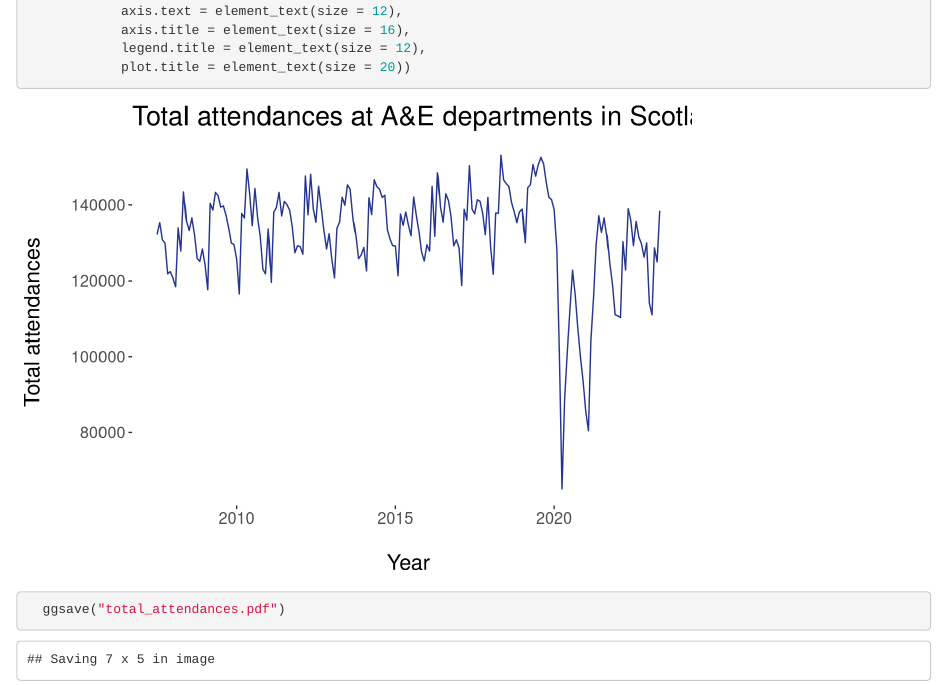
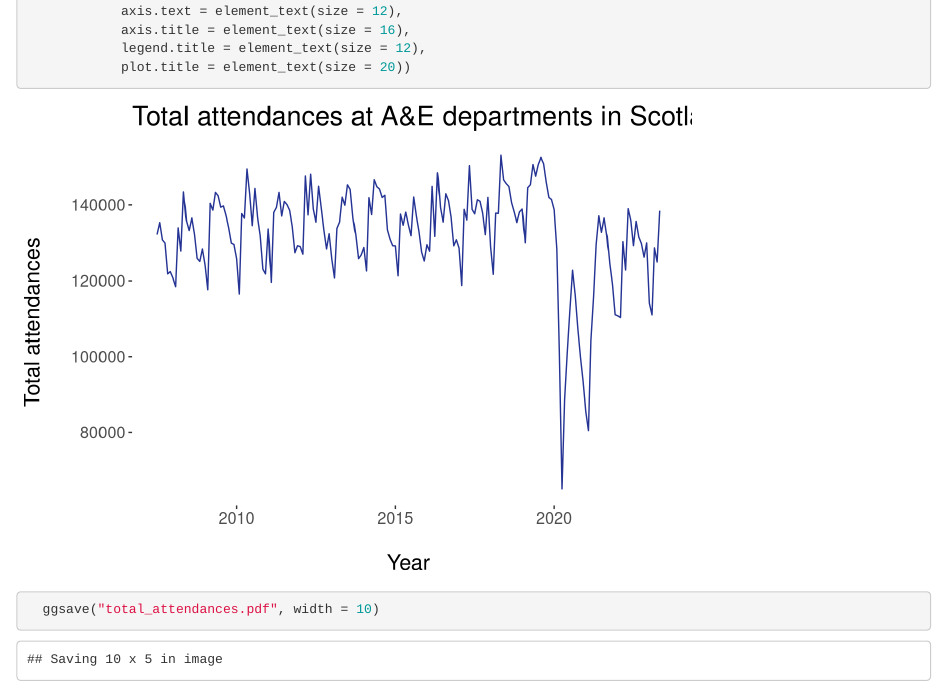
Before and after one commit to npscience/PHS_penguin_team_project, an R Markdown document (analyses/t_test_thijmen.Rmd): the page in a window 1100 px wide, from 2680 px down. Rendered offline with R 4.5, knitr and Pandoc, with nearby package versions; column names are cleaned by a stand-in for the janitor package.

Commit message:
added t-test

```diff
--- a/analyses/t_test_thijmen.Rmd
+++ b/analyses/t_test_thijmen.Rmd
@@ -108,7 +108,7 @@ waiting_times %>%
             axis.title = element_text(size = 16),
             legend.title = element_text(size = 12),
             plot.title = element_text(size = 20))
-  ggsave("total_attendances.pdf")
+  ggsave("total_attendances.pdf", width = 10)
 
 
 
```
Also changed, not shown: analyses/t_test_thijmen.nb.html, analyses/total_attendances.pdf.
